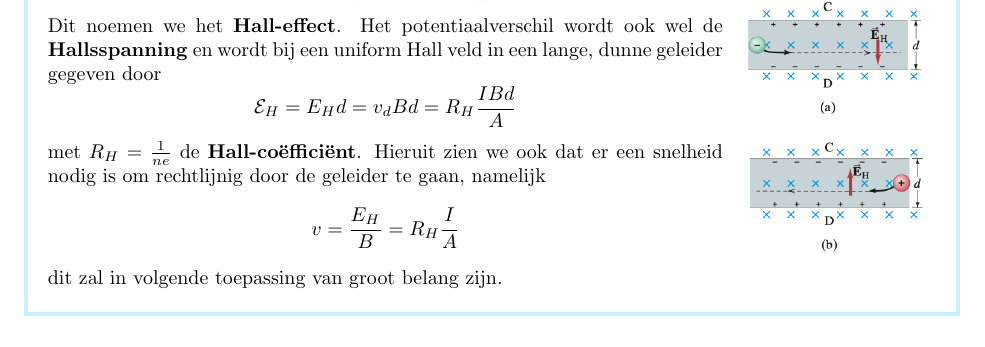
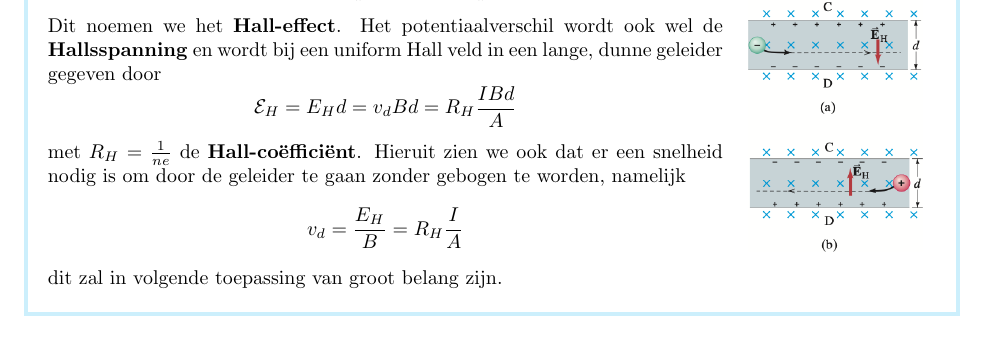
Before and after one commit to PetrusVds/Natuurkunde-Samenvatting, a LaTeX problem sheet (main.tex, which reads Chapters/Magnetisme/Magnetisme.tex): part of page 7 of 18, cut so that both start at the same text. Compiled offline with pdfLaTeX.

Commit message:
Rewrote magnetisme.tex

```diff
--- a/Chapters/Magnetisme/Magnetisme.tex
+++ b/Chapters/Magnetisme/Magnetisme.tex
@@ -235,9 +235,9 @@
             \mathcal{E}_H = E_{H}d = v_{d}Bd = R_H\dfrac{IBd}{A}
         \end{equation*}
         met $R_H = \tfrac{1}{ne}$ de \textbf{Hall-coëfficiënt}. Hieruit zien we ook dat er een snelheid
-        nodig is om rechtlijnig door de geleider te gaan, namelijk
+        nodig is om door de geleider te gaan zonder gebogen te worden, namelijk
         \begin{equation*}
-            v = \dfrac{E_H}{B} = R_H\dfrac{I}{A}
+            v_{d} = \dfrac{E_H}{B} = R_H\dfrac{I}{A}
         \end{equation*}
         dit zal in volgende toepassing van groot belang zijn.
     \end{minipage}
```
